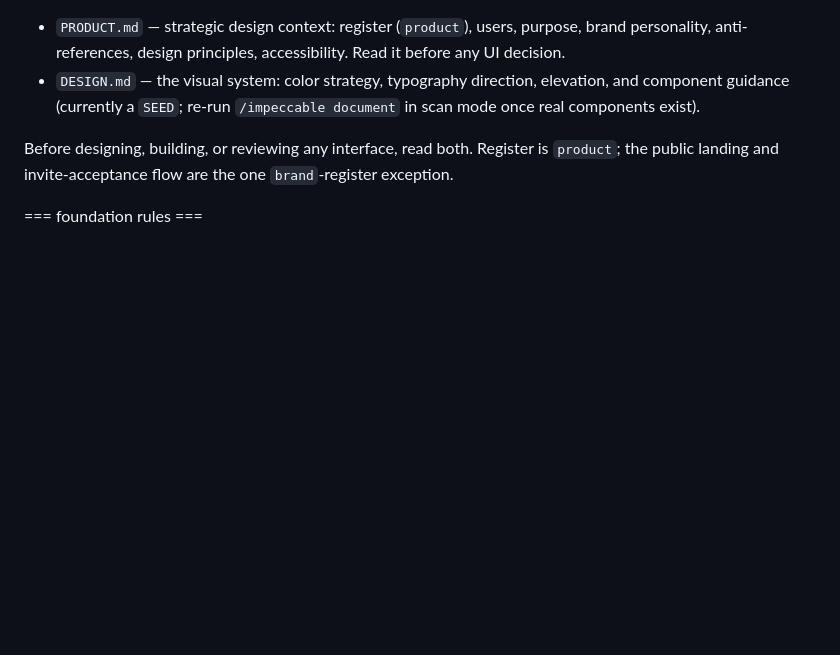
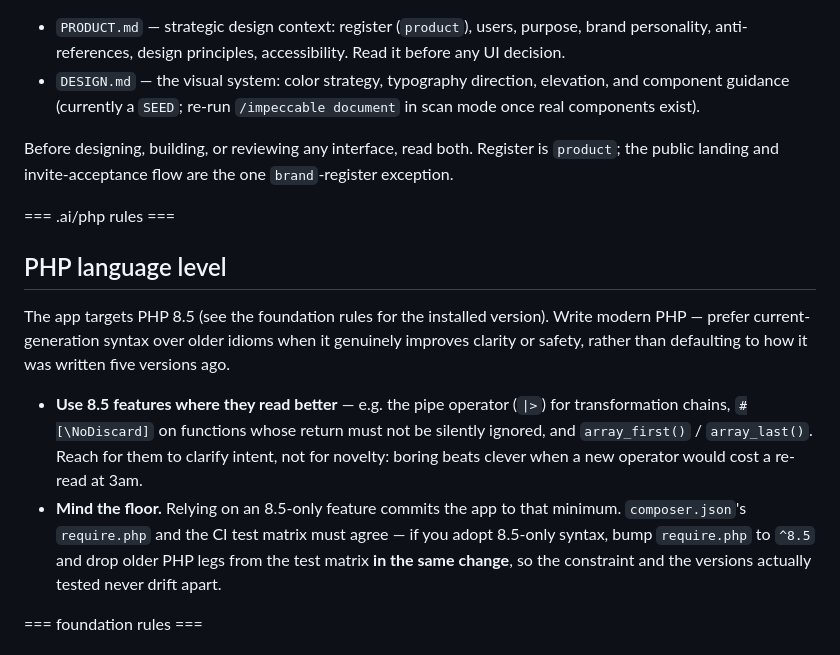
Before and after one commit to SturmB/solamnia-portal, a Markdown page: AGENTS.md, the part around the change. Rendered like a GitHub page; blank space fills up the shorter version.

```diff
--- a/AGENTS.md
+++ b/AGENTS.md
@@ -49,6 +49,26 @@ Frontend design work is governed by two root files, written and maintained by th
 - `DESIGN.md` — the visual system: color strategy, typography direction, elevation, and component guidance (currently a `SEED`; re-run `/impeccable document` in scan mode once real components exist).
 
 Before designing, building, or reviewing any interface, read both. Register is `product`; the public landing and invite-acceptance flow are the one `brand`-register exception.
+
+=== .ai/php rules ===
+
+## PHP language level
+
+The app targets PHP 8.5 (see the foundation rules for the installed version).
+Write modern PHP — prefer current-generation syntax over older idioms when it
+genuinely improves clarity or safety, rather than defaulting to how it was
+written five versions ago.
+
+- **Use 8.5 features where they read better** — e.g. the pipe operator (`|>`)
+  for transformation chains, `#[\NoDiscard]` on functions whose return must not
+  be silently ignored, and `array_first()` / `array_last()`. Reach for them to
+  clarify intent, not for novelty: boring beats clever when a new operator would
+  cost a re-read at 3am.
+- **Mind the floor.** Relying on an 8.5-only feature commits the app to that
+  minimum. `composer.json`'s `require.php` and the CI test matrix must agree —
+  if you adopt 8.5-only syntax, bump `require.php` to `^8.5` and drop older PHP
+  legs from the test matrix **in the same change**, so the constraint and the
+  versions actually tested never drift apart.
 
 === foundation rules ===
 
```
Also changed, not shown: .ai/guidelines/php.md (added, +17 -0 lines), CLAUDE.md (+20 -0 lines).
